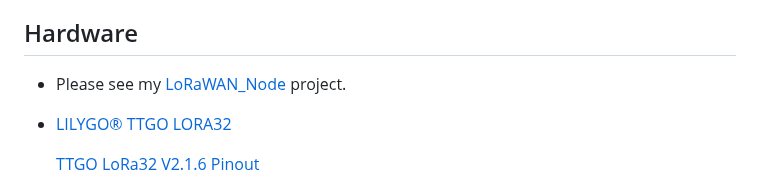
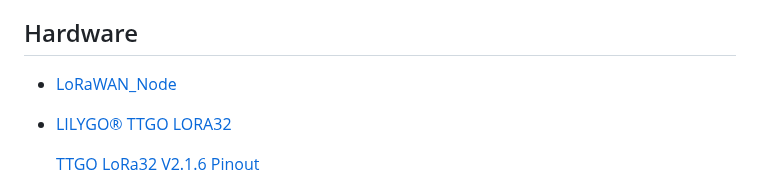
Before and after one commit to matthias-bs/BresserWeatherSensorTTN, a Markdown page: README.md, the part around one of its changes. GitHub-like rendering.

```diff
--- a/README.md
+++ b/README.md
@@ -24,7 +24,7 @@ Auxiliary sensor data can be integrated via Bluetooth Low Energy (BLE), OneWire,
 * [Remote Configuration via LoRaWAN Downlink](https://github.com/matthias-bs/BresserWeatherSensorTTN/blob/main/README.md#remote-configuration-via-lorawan-downlink)
 
 ## Hardware
-* Please see my [LoRaWAN_Node](https://github.com/matthias-bs/LoRaWAN_Node) project.
+* [LoRaWAN_Node](https://github.com/matthias-bs/LoRaWAN_Node)
 * [LILYGO® TTGO LORA32](http://www.lilygo.cn/prod_view.aspx?TypeId=50060&Id=1326&FId=t3:50060:3)
 
     [TTGO LoRa32 V2.1.6 Pinout](https://github.com/lnlp/pinout-diagrams/blob/main/LoRa%20development%20boards/TTGO%20LoRa32%20V2.1.6%20Pinout%20(LLP).pdf)
```
Also changed, not shown: other parts of README.md (+1 -1 lines).
